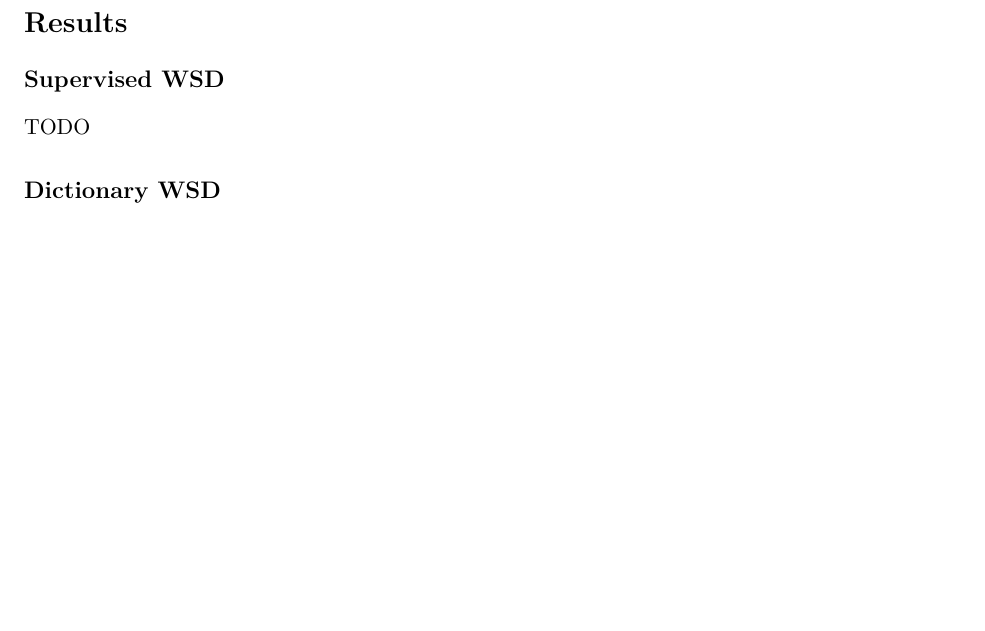
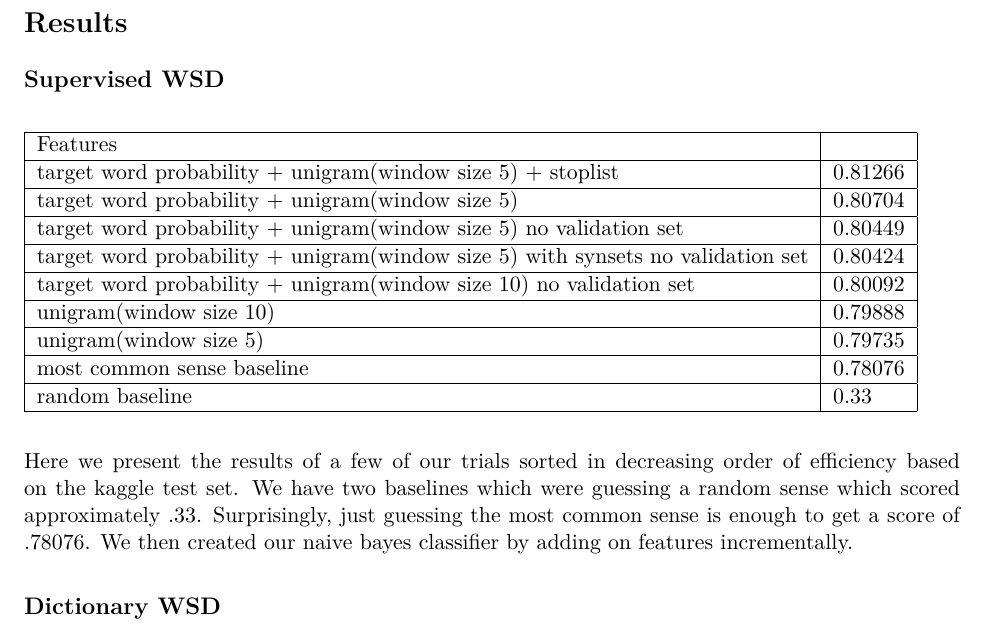
Before and after one commit to itsachen/CS4740-Project-2, a LaTeX document (Report/report.tex): part of page 5 of 5 before the commit and part of page 5 of 6 after it, cut so that both start at the same text, the shorter picture padded with empty space. Compiled offline with pdfLaTeX.

Commit message:
report updating

```diff
--- a/Report/report.tex
+++ b/Report/report.tex
@@ -1,7 +1,7 @@
 \documentclass[11pt]{article}
 
 \usepackage[letterpaper,left=1in,right=1in,top=1in,bottom=1in]{geometry}
-
+\usepackage{float}
 \usepackage[T1]{fontenc}
 \usepackage[utf8]{inputenc}
 
@@ -226,7 +226,23 @@ The Python Standard Library ElementTree XML API was utilized to parse the dictio
 
 \section{Results}
 \subsection{Supervised WSD}
-TODO
+\begin{table}[H]
+    \begin{tabular}{|l|l|}
+    \hline
+    Features                                                                        & ~       \\ \hline
+    target word probability + unigram(window size 5) + stoplist                     & 0.81266 \\ \hline
+    target word probability + unigram(window size 5)                                & 0.80704 \\ \hline
+    target word probability + unigram(window size 5) no validation set              & 0.80449 \\ \hline
+    target word probability + unigram(window size 5) with synsets no validation set & 0.80424 \\ \hline
+    target word probability + unigram(window size 10) no validation set             & 0.80092 \\ \hline
+    unigram(window size 10)                                                         & 0.79888 \\ \hline
+    unigram(window size 5)                                                          & 0.79735 \\ \hline
+    most common sense baseline                                                      & 0.78076 \\ \hline
+    random baseline                                                                 & 0.33     \\ \hline
+    \end{tabular}
+\end{table}
+
+Here we present the results of a few of our trials sorted in decreasing order of efficiency based on the kaggle test set. We have two baselines which were guessing a random sense which scored approximately .33. Surprisingly, just guessing the most common sense is enough to get a score of .78076. We then created our naive bayes classifier by adding on features incrementally.
 
 \subsection{Dictionary WSD}
 TODO
```
